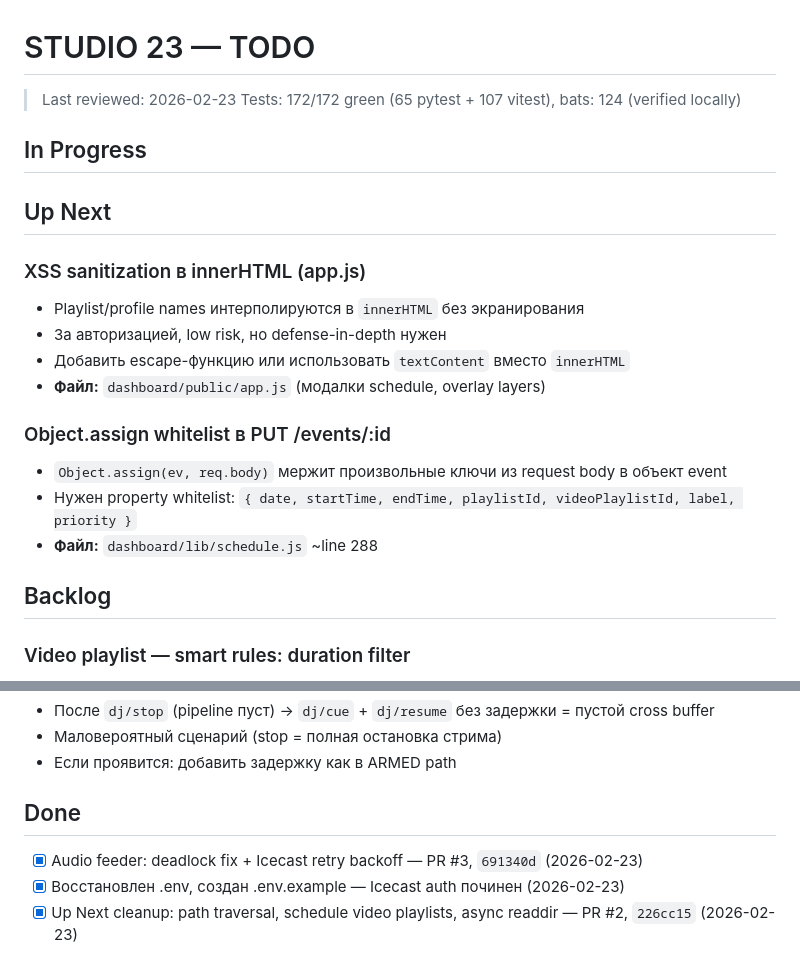
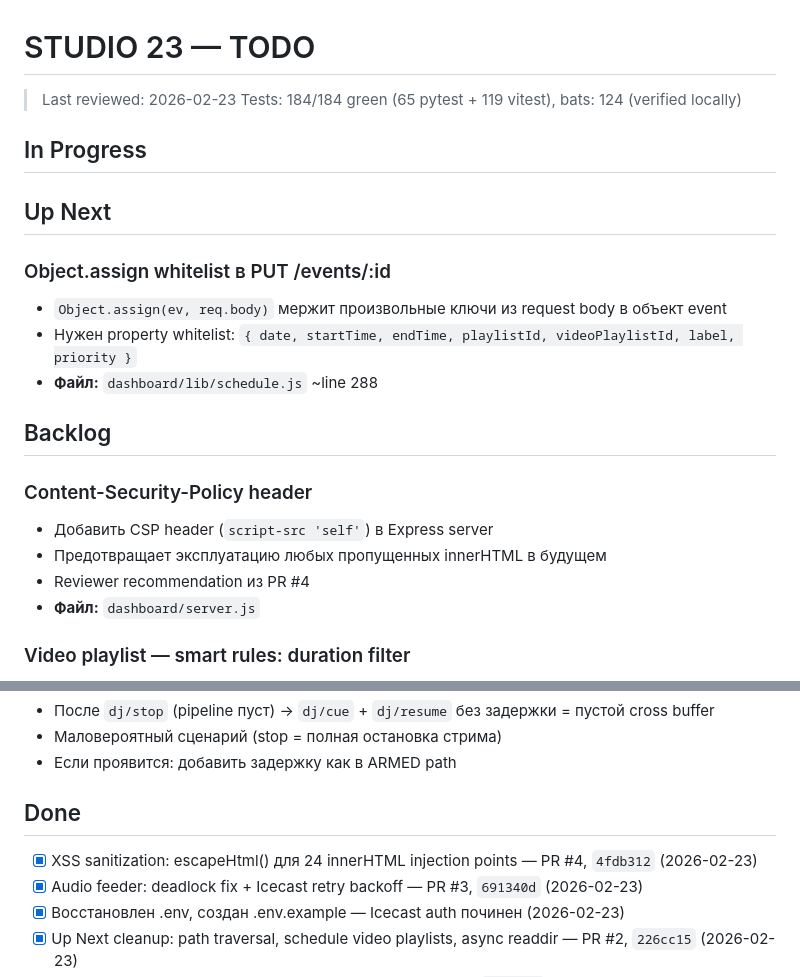
Before and after one commit to Awis13/freeRadio, a Markdown page: TODO.md, 2 parts joined by grey strips. GitHub-like rendering.

Commit message:
docs: update TODO — XSS sanitization done (PR #4)
Co-Authored-By: Claude Opus 4.6 <noreply@anthropic.com>

```diff
--- a/TODO.md
+++ b/TODO.md
@@ -1,7 +1,7 @@
 # STUDIO 23 — TODO
 
 > Last reviewed: 2026-02-23
-> Tests: 172/172 green (65 pytest + 107 vitest), bats: 124 (verified locally)
+> Tests: 184/184 green (65 pytest + 119 vitest), bats: 124 (verified locally)
 
 ## In Progress
 
@@ -9,18 +9,18 @@
 
 ## Up Next
 
-### XSS sanitization в innerHTML (app.js)
-- Playlist/profile names интерполируются в `innerHTML` без экранирования
-- За авторизацией, low risk, но defense-in-depth нужен
-- Добавить escape-функцию или использовать `textContent` вместо `innerHTML`
-- **Файл:** `dashboard/public/app.js` (модалки schedule, overlay layers)
-
 ### Object.assign whitelist в PUT /events/:id
 - `Object.assign(ev, req.body)` мержит произвольные ключи из request body в объект event
 - Нужен property whitelist: `{ date, startTime, endTime, playlistId, videoPlaylistId, label, priority }`
 - **Файл:** `dashboard/lib/schedule.js` ~line 288
 
 ## Backlog
+
+### Content-Security-Policy header
+- Добавить CSP header (`script-src 'self'`) в Express server
+- Предотвращает эксплуатацию любых пропущенных innerHTML в будущем
+- Reviewer recommendation из PR #4
+- **Файл:** `dashboard/server.js`
 
 ### Video playlist — smart rules: duration filter
 - Нужен `duration_map` (аналог `.bpm_map`) для видео файлов
@@ -82,6 +82,7 @@
 
 ## Done
 
+- [x] XSS sanitization: escapeHtml() для 24 innerHTML injection points — PR #4, `4fdb312` (2026-02-23)
 - [x] Audio feeder: deadlock fix + Icecast retry backoff — PR #3, `691340d` (2026-02-23)
 - [x] Восстановлен .env, создан .env.example — Icecast auth починен (2026-02-23)
 - [x] Up Next cleanup: path traversal, schedule video playlists, async readdir — PR #2, `226cc15` (2026-02-23)
```
